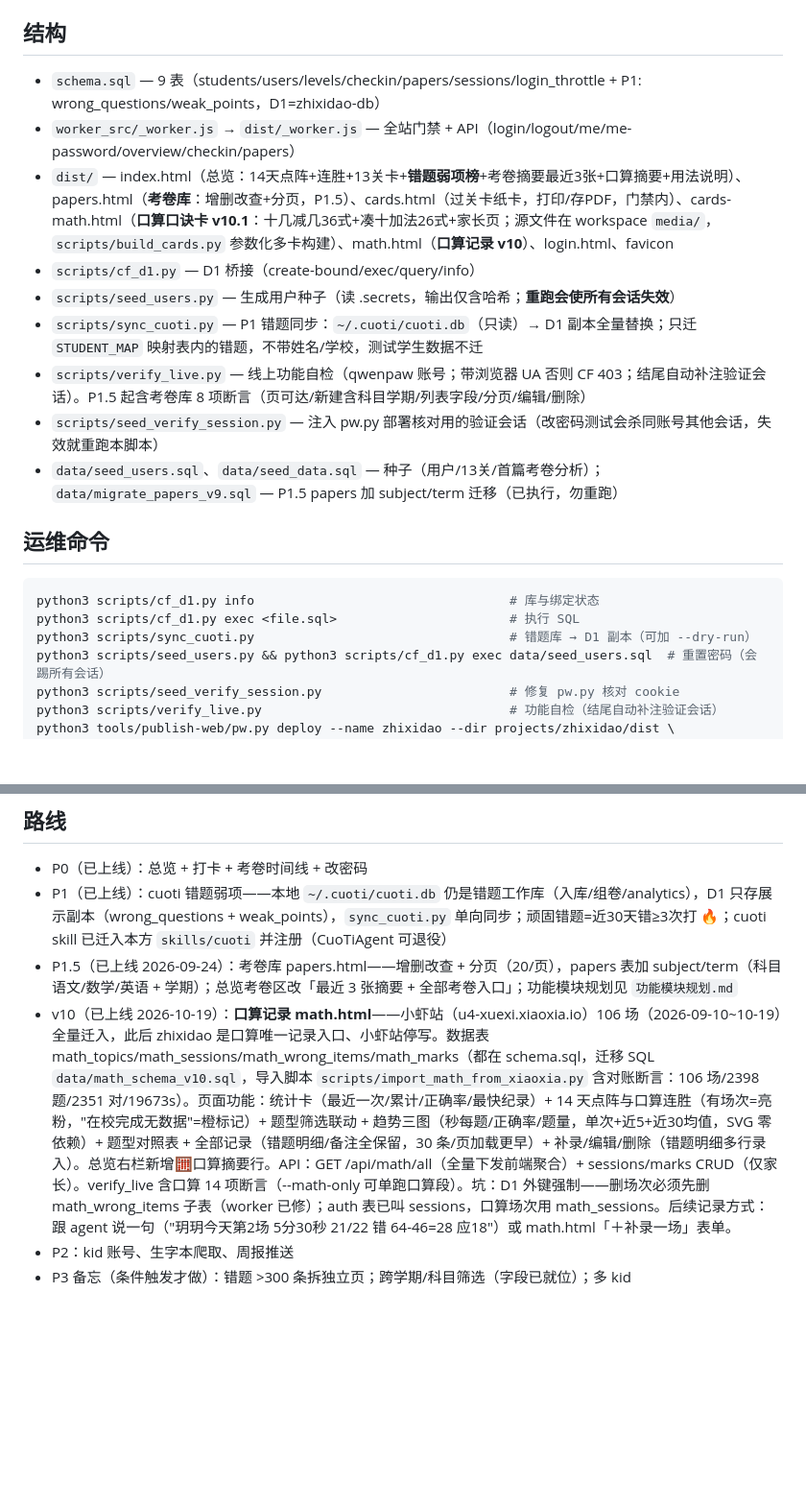
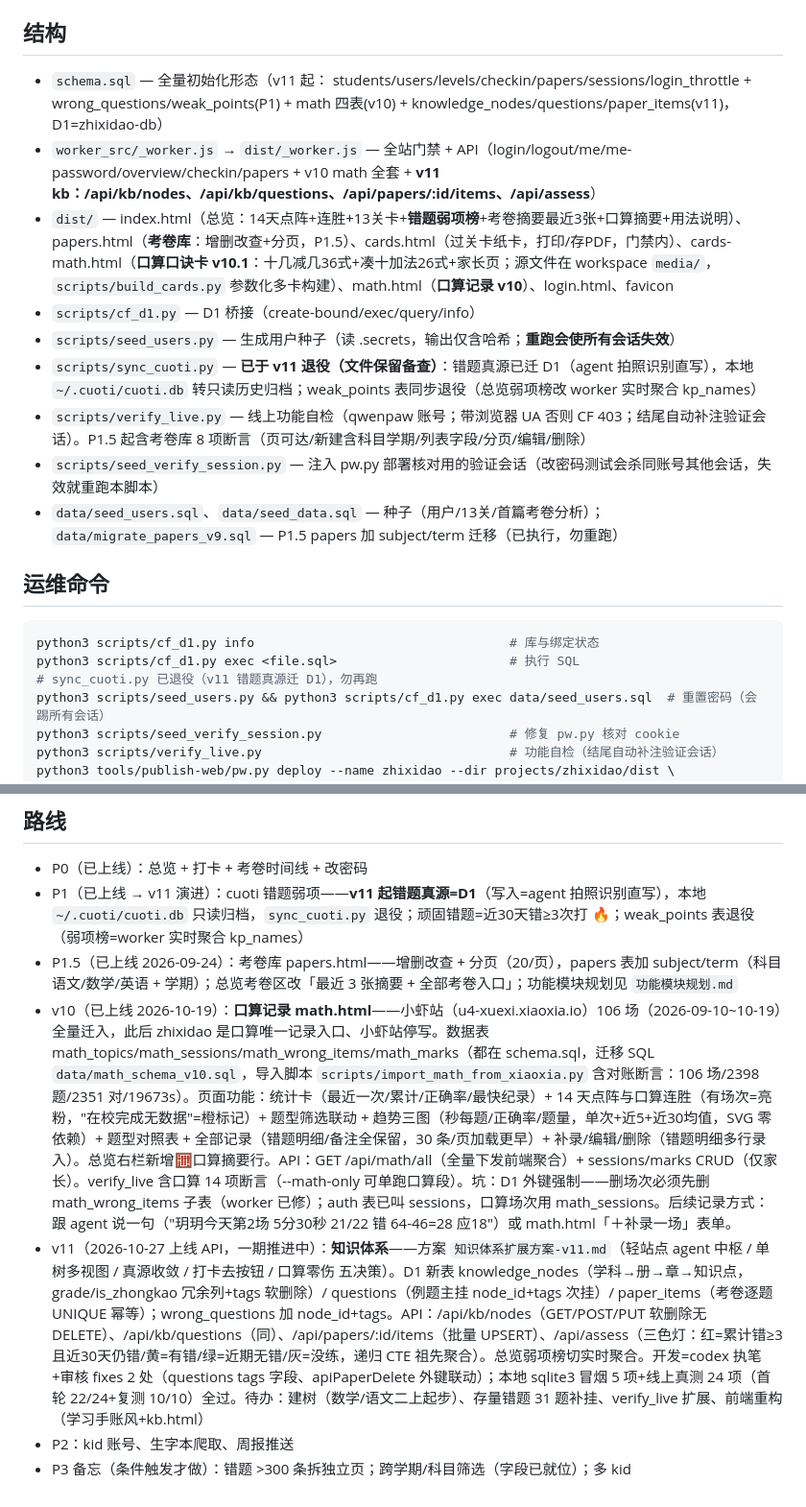
Before and after one commit to txohyeah/cf-zhixidao, a Markdown page: README.md, 2 parts joined by grey strips. Shown at 96% size. Drawn GitHub-style; blank space fills up the shorter version.

Commit message:
v11 文档收口：README 数据流与路线更新（sync_cuoti 退役标记）、方案文档 tags 修正+执行进度

````diff
--- a/README.md
+++ b/README.md
@@ -9,12 +9,12 @@
 - P2 预留：`kid` 角色账号（学生自己打卡）
 
 ## 结构
-- `schema.sql` — 9 表（students/users/levels/checkin/papers/sessions/login_throttle + P1: wrong_questions/weak_points，D1=zhixidao-db）
-- `worker_src/_worker.js` → `dist/_worker.js` — 全站门禁 + API（login/logout/me/me-password/overview/checkin/papers）
+- `schema.sql` — 全量初始化形态（v11 起： students/users/levels/checkin/papers/sessions/login_throttle + wrong_questions/weak_points(P1) + math 四表(v10) + knowledge_nodes/questions/paper_items(v11)，D1=zhixidao-db）
+- `worker_src/_worker.js` → `dist/_worker.js` — 全站门禁 + API（login/logout/me/me-password/overview/checkin/papers + v10 math 全套 + **v11 kb：/api/kb/nodes、/api/kb/questions、/api/papers/:id/items、/api/assess**）
 - `dist/` — index.html（总览：14天点阵+连胜+13关卡+**错题弱项榜**+考卷摘要最近3张+口算摘要+用法说明）、papers.html（**考卷库**：增删改查+分页，P1.5）、cards.html（过关卡纸卡，打印/存PDF，门禁内）、cards-math.html（**口算口诀卡 v10.1**：十几减几36式+凑十加法26式+家长页；源文件在 workspace `media/`，`scripts/build_cards.py` 参数化多卡构建）、math.html（**口算记录 v10**）、login.html、favicon
 - `scripts/cf_d1.py` — D1 桥接（create-bound/exec/query/info）
 - `scripts/seed_users.py` — 生成用户种子（读 .secrets，输出仅含哈希；**重跑会使所有会话失效**）
-- `scripts/sync_cuoti.py` — P1 错题同步：`~/.cuoti/cuoti.db`（只读）→ D1 副本全量替换；只迁 `STUDENT_MAP` 映射表内的错题，不带姓名/学校，测试学生数据不迁
+- `scripts/sync_cuoti.py` — **已于 v11 退役（文件保留备查）**：错题真源已迁 D1（agent 拍照识别直写），本地 `~/.cuoti/cuoti.db` 转只读历史归档；weak_points 表同步退役（总览弱项榜改 worker 实时聚合 kp_names）
 - `scripts/verify_live.py` — 线上功能自检（qwenpaw 账号；带浏览器 UA 否则 CF 403；结尾自动补注验证会话）。P1.5 起含考卷库 8 项断言（页可达/新建含科目学期/列表字段/分页/编辑/删除）
 - `scripts/seed_verify_session.py` — 注入 pw.py 部署核对用的验证会话（改密码测试会杀同账号其他会话，失效就重跑本脚本）
 - `data/seed_users.sql`、`data/seed_data.sql` — 种子（用户/13关/首篇考卷分析）；`data/migrate_papers_v9.sql` — P1.5 papers 加 subject/term 迁移（已执行，勿重跑）
@@ -23,7 +23,7 @@
 ```bash
 python3 scripts/cf_d1.py info                                  # 库与绑定状态
 python3 scripts/cf_d1.py exec <file.sql>                       # 执行 SQL
-python3 scripts/sync_cuoti.py                                  # 错题库 → D1 副本（可加 --dry-run）
+# sync_cuoti.py 已退役（v11 错题真源迁 D1），勿再跑
 python3 scripts/seed_users.py && python3 scripts/cf_d1.py exec data/seed_users.sql  # 重置密码（会踢所有会话）
 python3 scripts/seed_verify_session.py                         # 修复 pw.py 核对 cookie
 python3 scripts/verify_live.py                                 # 功能自检（结尾自动补注验证会话）
@@ -38,8 +38,9 @@ python3 tools/publish-web/pw.py deploy --name zhixidao --dir projects/zhixidao/d
 
 ## 路线
 - P0（已上线）：总览 + 打卡 + 考卷时间线 + 改密码
-- P1（已上线）：cuoti 错题弱项——本地 `~/.cuoti/cuoti.db` 仍是错题工作库（入库/组卷/analytics），D1 只存展示副本（wrong_questions + weak_points），`sync_cuoti.py` 单向同步；顽固错题=近30天错≥3次打 🔥；cuoti skill 已迁入本方 `skills/cuoti` 并注册（CuoTiAgent 可退役）
+- P1（已上线 → v11 演进）：cuoti 错题弱项——**v11 起错题真源=D1**（写入=agent 拍照识别直写），本地 `~/.cuoti/cuoti.db` 只读归档，`sync_cuoti.py` 退役；顽固错题=近30天错≥3次打 🔥；weak_points 表退役（弱项榜=worker 实时聚合 kp_names）
 - P1.5（已上线 2026-09-24）：考卷库 papers.html——增删改查 + 分页（20/页），papers 表加 subject/term（科目语文/数学/英语 + 学期）；总览考卷区改「最近 3 张摘要 + 全部考卷入口」；功能模块规划见 `功能模块规划.md`
 - v10（已上线 2026-10-19）：**口算记录 math.html**——小虾站（u4-xuexi.xiaoxia.io）106 场（2026-09-10~10-19）全量迁入，此后 zhixidao 是口算唯一记录入口、小虾站停写。数据表 math_topics/math_sessions/math_wrong_items/math_marks（都在 schema.sql，迁移 SQL `data/math_schema_v10.sql`，导入脚本 `scripts/import_math_from_xiaoxia.py` 含对账断言：106 场/2398 题/2351 对/19673s）。页面功能：统计卡（最近一次/累计/正确率/最快纪录）+ 14 天点阵与口算连胜（有场次=亮粉，"在校完成无数据"=橙标记）+ 题型筛选联动 + 趋势三图（秒每题/正确率/题量，单次+近5+近30均值，SVG 零依赖）+ 题型对照表 + 全部记录（错题明细/备注全保留，30 条/页加载更早）+ 补录/编辑/删除（错题明细多行录入）。总览右栏新增🧮口算摘要行。API：GET /api/math/all（全量下发前端聚合）+ sessions/marks CRUD（仅家长）。verify_live 含口算 14 项断言（--math-only 可单跑口算段）。坑：D1 外键强制——删场次必须先删 math_wrong_items 子表（worker 已修）；auth 表已叫 sessions，口算场次用 math_sessions。后续记录方式：跟 agent 说一句（"玥玥今天第2场 5分30秒 21/22 错 64-46=28 应18"）或 math.html「＋补录一场」表单。
+- v11（2026-10-27 上线 API，一期推进中）：**知识体系**——方案 `知识体系扩展方案-v11.md`（轻站点 agent 中枢 / 单树多视图 / 真源收敛 / 打卡去按钮 / 口算零伤 五决策）。D1 新表 knowledge_nodes（学科→册→章→知识点，grade/is_zhongkao 冗余列+tags 软删除）/ questions（例题主挂 node_id+tags 次挂）/ paper_items（考卷逐题 UNIQUE 幂等）；wrong_questions 加 node_id+tags。API：/api/kb/nodes（GET/POST/PUT 软删除无 DELETE）、/api/kb/questions（同）、/api/papers/:id/items（批量 UPSERT）、/api/assess（三色灯：红=累计错≥3且近30天仍错/黄=有错/绿=近期无错/灰=没练，递归 CTE 祖先聚合）。总览弱项榜切实时聚合。开发=codex 执笔+审核 fixes 2 处（questions tags 字段、apiPaperDelete 外键联动）；本地 sqlite3 冒烟 5 项+线上真测 24 项（首轮 22/24+复测 10/10）全过。待办：建树（数学/语文二上起步）、存量错题 31 题补挂、verify_live 扩展、前端重构（学习手账风+kb.html）
 - P2：kid 账号、生字本爬取、周报推送
 - P3 备忘（条件触发才做）：错题 >300 条拆独立页；跨学期/科目筛选（字段已就位）；多 kid
````
Also changed, not shown: 知识体系扩展方案-v11.md (+11 -4 lines).
